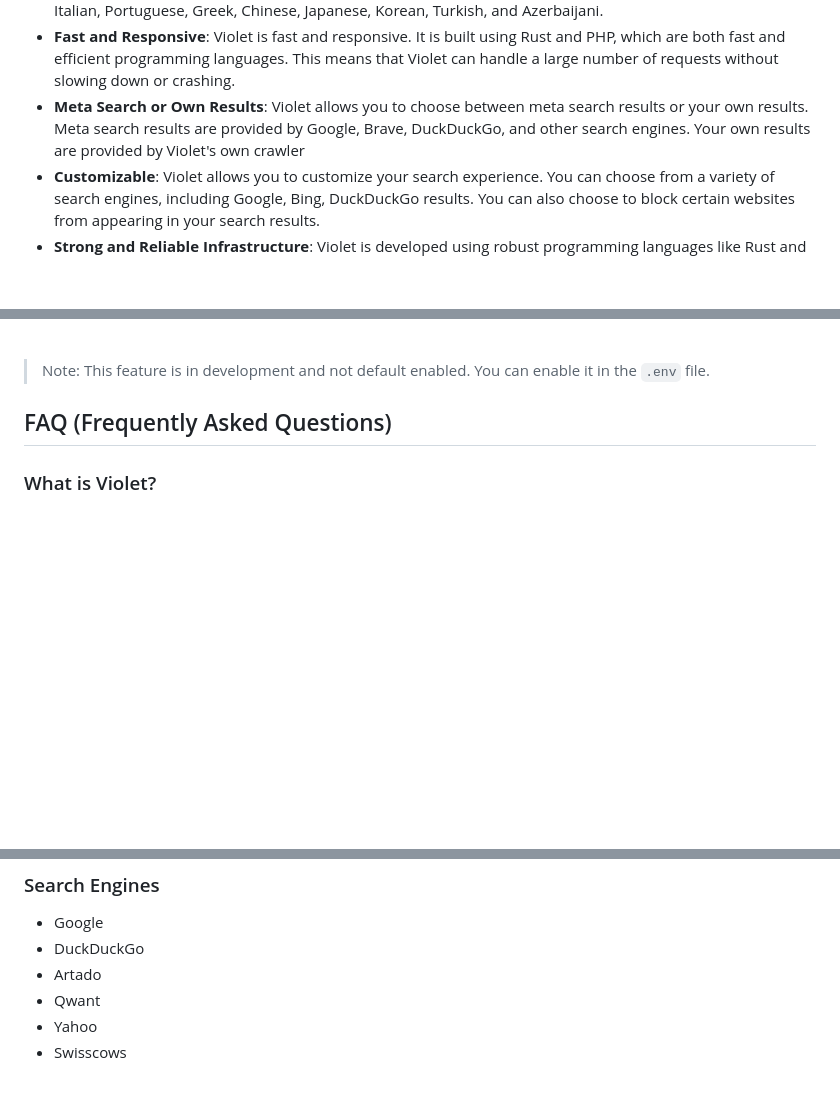
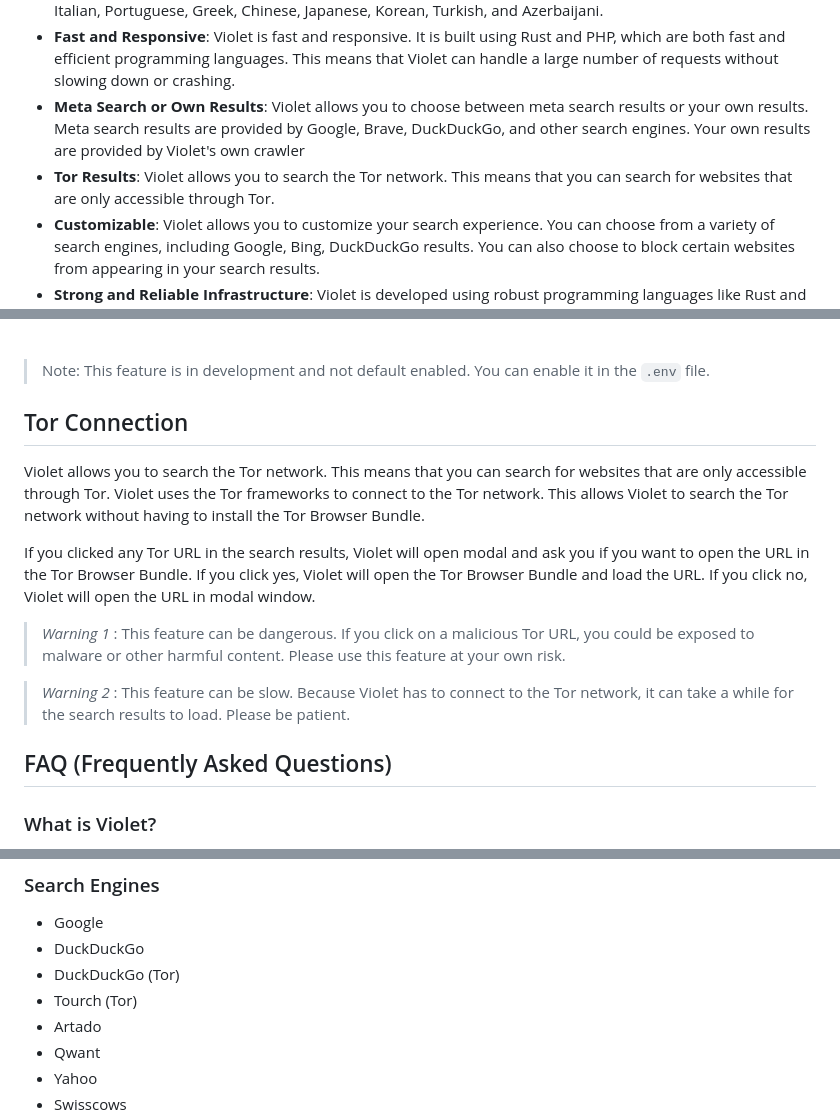
Before and after one commit to yasinldev/violet-search, a Markdown page: README.md, 3 parts joined by grey strips. Drawn GitHub-style; blank space fills up the shorter version.

Commit message:
Added: Tor Connection Section

```diff
--- a/README.md
+++ b/README.md
@@ -22,6 +22,7 @@ Because we believe that privacy is a fundamental human right that should be prot
 - **Strong Language Support**: Violet supports multiple languages, including English, French, German, Spanish, Italian, Portuguese, Greek, Chinese, Japanese, Korean, Turkish, and Azerbaijani.
 - **Fast and Responsive**: Violet is fast and responsive. It is built using Rust and PHP, which are both fast and efficient programming languages. This means that Violet can handle a large number of requests without slowing down or crashing.
 - **Meta Search or Own Results**: Violet allows you to choose between meta search results or your own results. Meta search results are provided by Google, Brave, DuckDuckGo, and other search engines. Your own results are provided by Violet's own crawler
+- **Tor Results**: Violet allows you to search the Tor network. This means that you can search for websites that are only accessible through Tor.
 - **Customizable**: Violet allows you to customize your search experience. You can choose from a variety of search engines, including Google, Bing, DuckDuckGo results. You can also choose to block certain websites from appearing in your search results.
 - **Strong and Reliable Infrastructure**: Violet is developed using robust programming languages like Rust and PHP. Rust, in particular, offers advantages in terms of memory safety and performance, which can lead to a more stable and faster experience.
 - **No Ads**: Violet does not show any ads. We do not track you, so we cannot show you ads. We do not make any money from Violet. We do not sell your data to third parties. We do not have any investors. We do not have any sponsors. We do not have any ads. Violet is completely free to use.
@@ -39,6 +40,16 @@ Violet uses a proxy server to rotate the IP address of the microservice. This me
 
 <img src="resources/image/violet_ip.png"><br><br>
 > Note: This feature is in development and not default enabled. You can enable it in the `.env` file.
+
+## Tor Connection
+
+Violet allows you to search the Tor network. This means that you can search for websites that are only accessible through Tor. Violet uses the Tor frameworks to connect to the Tor network. This allows Violet to search the Tor network without having to install the Tor Browser Bundle.
+
+If you clicked any Tor URL in the search results, Violet will open modal and ask you if you want to open the URL in the Tor Browser Bundle. If you click yes, Violet will open the Tor Browser Bundle and load the URL. If you click no, Violet will open the URL in modal window.
+
+> *Warning 1* : This feature can be dangerous. If you click on a malicious Tor URL, you could be exposed to malware or other harmful content. Please use this feature at your own risk.
+
+> *Warning 2* : This feature can be slow. Because Violet has to connect to the Tor network, it can take a while for the search results to load. Please be patient.
 
 ## FAQ (Frequently Asked Questions)
 
@@ -89,6 +100,8 @@ You can find more information about how to do this in the [Violet Language Docum
 
 - Google
 - DuckDuckGo
+- DuckDuckGo (Tor)
+- Tourch (Tor)
 - Artado
 - Qwant
 - Yahoo
```
